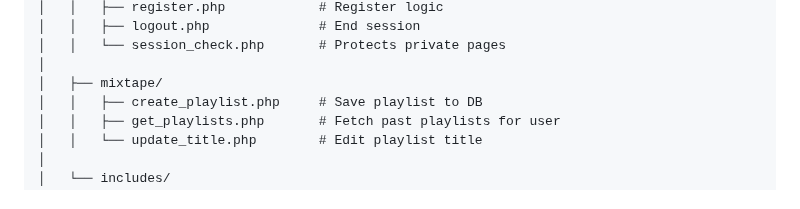
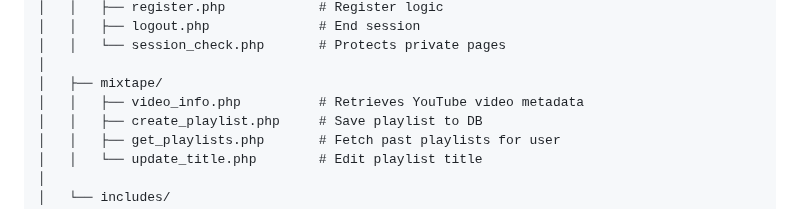
Before and after one commit to rahmaseid/MixItUp, a Markdown page: README.md, the part around the change. Drawn GitHub-style.

```diff
--- a/README.md
+++ b/README.md
@@ -19,6 +19,7 @@ mixtape-app/
 │   │   └── session_check.php       # Protects private pages
 │
 │   ├── mixtape/
+│   │   ├── video_info.php          # Retrieves YouTube video metadata
 │   │   ├── create_playlist.php     # Save playlist to DB
 │   │   ├── get_playlists.php       # Fetch past playlists for user
 │   │   └── update_title.php        # Edit playlist title
```
